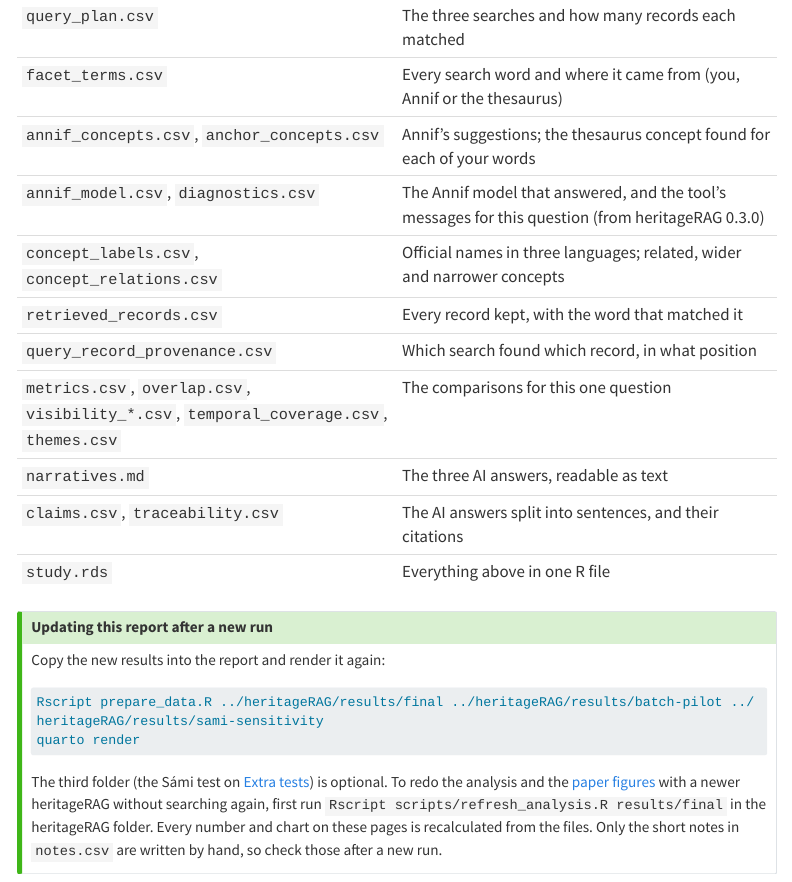
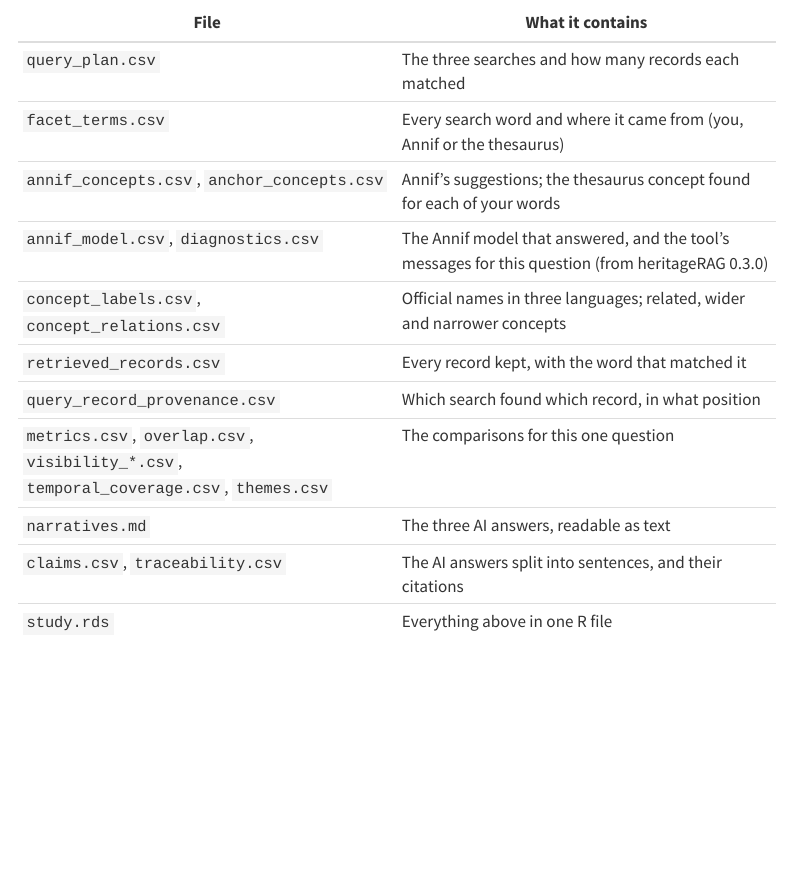
Before and after one commit to ake123/heritageRAG-report, a Quarto document (runs.qmd): the page in a window 1100 px wide, from 3710 px down before the commit and from 2900 px down after it. Rendered offline with R 4.5, knitr and Pandoc in place of Quarto, with nearby package versions; menus at the side of the page are left out; long lines of code are wrapped.

Commit message:
some update

````diff
--- a/runs.qmd
+++ b/runs.qmd
@@ -129,19 +129,17 @@ automatically.
 | `claims.csv`, `traceability.csv` | The AI answers split into sentences, and their citations |
 | `study.rds` | Everything above in one R file |
 
-::: {.callout-tip}
-## Updating this report after a new run
+<!-- ## Updating this report after a new run -->
 
-Copy the new results into the report and render it again:
+<!-- Copy the new results into the report and render it again: -->
 
-```bash
-Rscript prepare_data.R ../heritageRAG/results/final ../heritageRAG/results/batch-pilot ../heritageRAG/results/sami-sensitivity
-quarto render
-```
+<!-- ```bash -->
+<!-- Rscript prepare_data.R ../heritageRAG/results/final ../heritageRAG/results/batch-pilot ../heritageRAG/results/sami-sensitivity -->
+<!-- quarto render -->
+<!-- ``` -->
 
-The third folder (the Sámi test on [Extra tests](extra-tests.qmd)) is optional. To redo the
-analysis and the [paper figures](paper-figures.qmd) with a newer heritageRAG without searching
-again, first run `Rscript scripts/refresh_analysis.R results/final` in the heritageRAG folder. Every number
-and chart on these pages is recalculated from the files. Only the short notes in `notes.csv`
-are written by hand, so check those after a new run.
-:::
+<!-- The third folder (the Sámi test on [Extra tests](extra-tests.qmd)) is optional. To redo the -->
+<!-- analysis and the [paper figures](paper-figures.qmd) with a newer heritageRAG without searching -->
+<!-- again, first run `Rscript scripts/refresh_analysis.R results/final` in the heritageRAG folder. Every number -->
+<!-- and chart on these pages is recalculated from the files. Only the short notes in `notes.csv` -->
+<!-- are written by hand, so check those after a new run. -->
````
